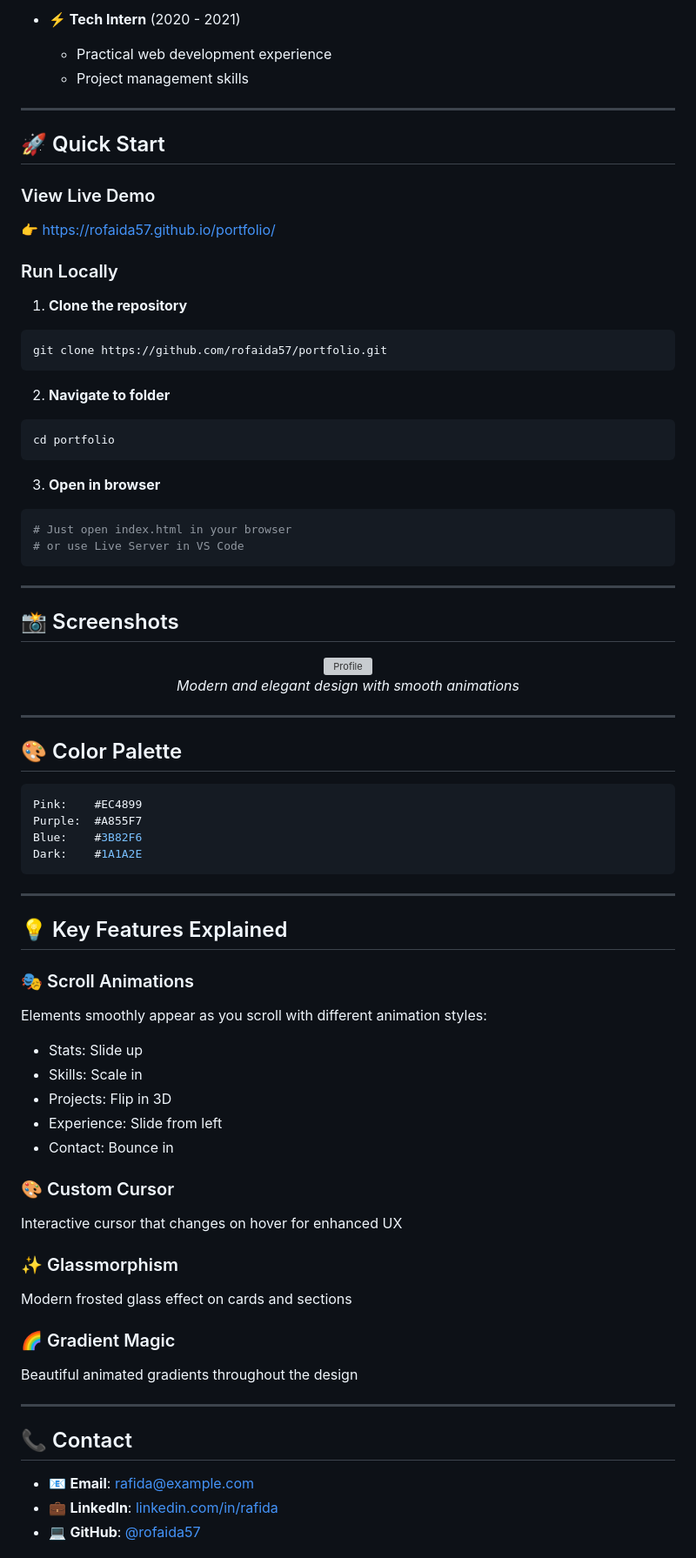
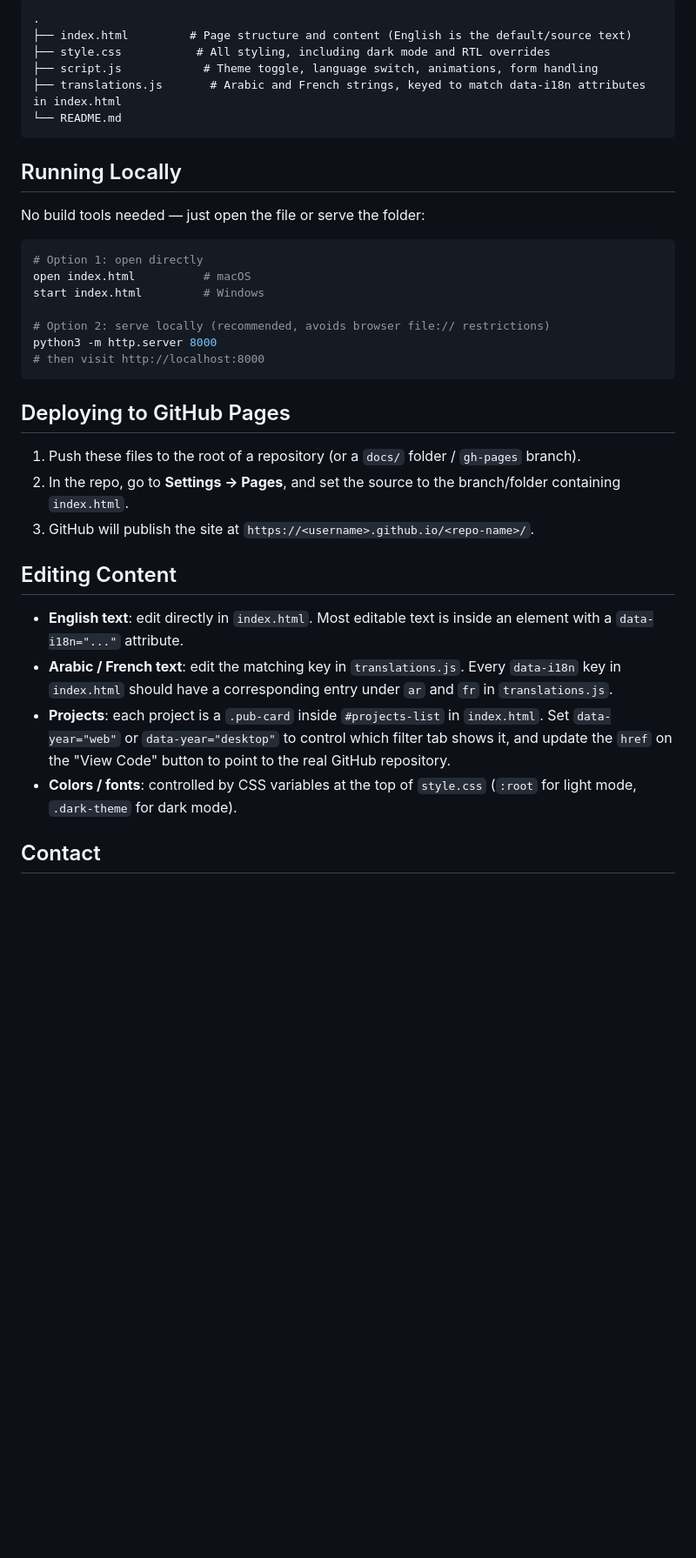
Before and after one commit to rofaida57/portofolio, a Markdown page: README.md, the part around one of its changes. Shown at 87% size. GitHub-like rendering; blank space fills up the shorter version; grey boxes are pictures that could not be loaded.

````diff
--- a/README.md
+++ b/README.md
@@ -83,77 +25,38 @@ Interactive portfolio with modern animations
-- **⚡ Tech Intern** (2020 - 2021)
-  - Practical web development experience
-  - Project management skills
-
----
-
-## 🚀 Quick Start
-
-### View Live Demo
-👉 [https://rofaida57.github.io/portfolio/](https://rofaida57.github.io/portfolio/)
-
-### Run Locally
-
-1. **Clone the repository**
-```bash
-git clone https://github.com/rofaida57/portfolio.git
+```
+.
+├── index.html         # Page structure and content (English is the default/source text)
+├── style.css           # All styling, including dark mode and RTL overrides
+├── script.js            # Theme toggle, language switch, animations, form handling
+├── translations.js       # Arabic and French strings, keyed to match data-i18n attributes in index.html
+└── README.md
 ```
 
-2. **Navigate to folder**
+## Running Locally
+
+No build tools needed — just open the file or serve the folder:
+
 ```bash
-cd portfolio
+# Option 1: open directly
+open index.html          # macOS
+start index.html         # Windows
+
+# Option 2: serve locally (recommended, avoids browser file:// restrictions)
+python3 -m http.server 8000
+# then visit http://localhost:8000
 ```
 
-3. **Open in browser**
-```bash
-# Just open index.html in your browser
-# or use Live Server in VS Code
-```
+## Deploying to GitHub Pages
 
----
+1. Push these files to the root of a repository (or a `docs/` folder / `gh-pages` branch).
+2. In the repo, go to **Settings → Pages**, and set the source to the branch/folder containing `index.html`.
+3. GitHub will publish the site at `https://<username>.github.io/<repo-name>/`.
 
-## 📸 Screenshots
+## Editing Content
 
-<div align="center">
-  <img src="téléchargé (74).jpeg" width="200" alt="Profile">
-  <p><em>Modern and elegant design with smooth animations</em></p>
-</div>
+- **English text**: edit directly in `index.html`. Most editable text is inside an element with a `data-i18n="..."` attribute.
+- **Arabic / French text**: edit the matching key in `translations.js`. Every `data-i18n` key in `index.html` should have a corresponding entry under `ar` and `fr` in `translations.js`.
+- **Projects**: each project is a `.pub-card` inside `#projects-list` in `index.html`. Set `data-year="web"` or `data-year="desktop"` to control which filter tab shows it, and update the `href` on the "View Code" button to point to the real GitHub repository.
+- **Colors / fonts**: controlled by CSS variables at the top of `style.css` (`:root` for light mode, `.dark-theme` for dark mode).
 
----
+## Contact
 
-## 🎨 Color Palette
-```css
-Pink:    #EC4899
-Purple:  #A855F7
-Blue:    #3B82F6
-Dark:    #1A1A2E
-```
-
----
-
-## 💡 Key Features Explained
-
-### 🎭 Scroll Animations
-Elements smoothly appear as you scroll with different animation styles:
-- Stats: Slide up
-- Skills: Scale in
-- Projects: Flip in 3D
-- Experience: Slide from left
-- Contact: Bounce in
-
-### 🎨 Custom Cursor
-Interactive cursor that changes on hover for enhanced UX
-
-### ✨ Glassmorphism
-Modern frosted glass effect on cards and sections
-
-### 🌈 Gradient Magic
-Beautiful animated gradients throughout the design
-
----
-
-## 📞 Contact
-
-- 📧 **Email**: rafida@example.com
-- 💼 **LinkedIn**: [linkedin.com/in/rafida](#)
-- 💻 **GitHub**: [@rofaida57](https://github.com/rofaida57)
-
````
Also changed, not shown: other parts of README.md (+17 -102 lines).
